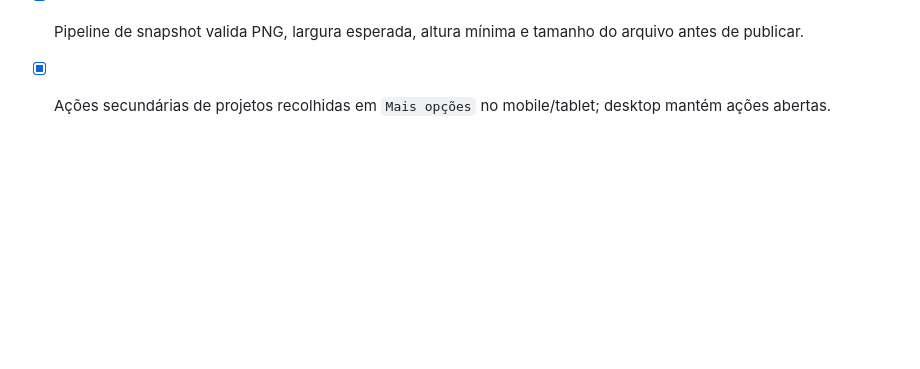
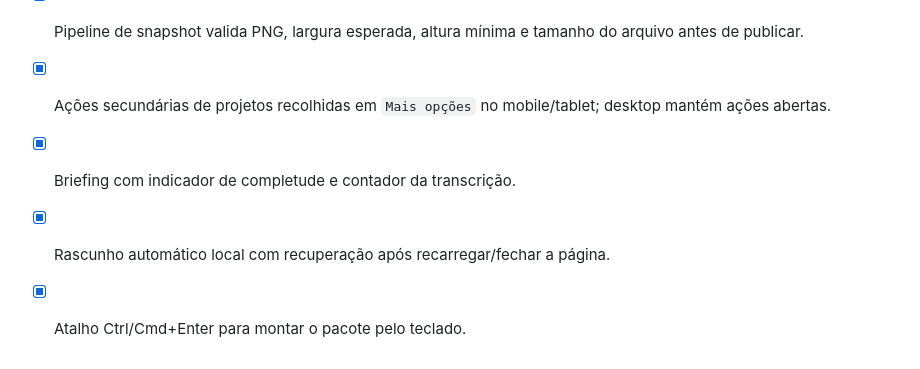
Before and after one commit to HelioConde/postpilot, a Markdown page: MELHORIAS.md, the part around the change. Drawn GitHub-style; blank space fills up the shorter version.

Commit message:
docs: record composer productivity improvements

```diff
--- a/MELHORIAS.md
+++ b/MELHORIAS.md
@@ -113,3 +113,6 @@ Não adicionar processamento de vídeo pesado, cobrança ou automação de publi
 - [x] Pipeline de snapshot valida PNG, largura esperada, altura mínima e tamanho do arquivo antes de publicar.
 
 - [x] Ações secundárias de projetos recolhidas em `Mais opções` no mobile/tablet; desktop mantém ações abertas.
+- [x] Briefing com indicador de completude e contador da transcrição.
+- [x] Rascunho automático local com recuperação após recarregar/fechar a página.
+- [x] Atalho Ctrl/Cmd+Enter para montar o pacote pelo teclado.
```
